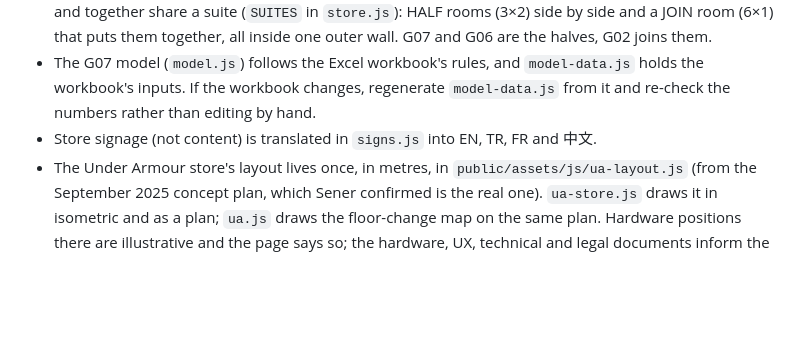
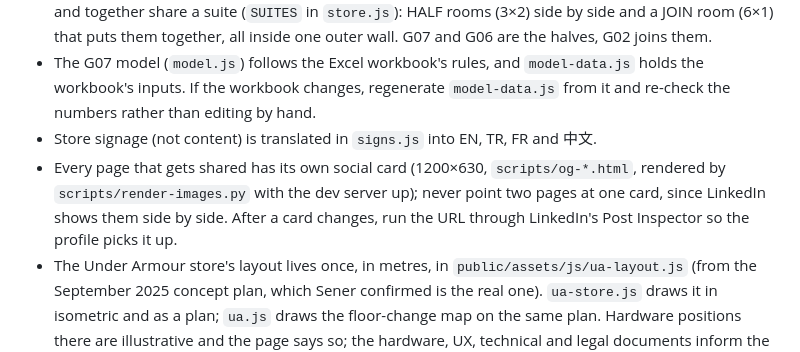
Before and after one commit to senerccan/senergunsel.com, a Markdown page: CLAUDE.md, the part around the change. Rendered like a GitHub page; blank space fills up the shorter version.

Commit message:
CLAUDE.md: one social card per shared page
Co-Authored-By: Claude Opus 5.5 <noreply@anthropic.com>
Claude-Session: https://claude.ai/code/session_01JSf3WXiX2mTPJEJChjZLrk

```diff
--- a/CLAUDE.md
+++ b/CLAUDE.md
@@ -46,6 +46,9 @@ keeps creative control: propose, then build what he approves. Address him as Sen
 - The G07 model (`model.js`) follows the Excel workbook's rules, and `model-data.js` holds the workbook's inputs.
   If the workbook changes, regenerate `model-data.js` from it and re-check the numbers rather than editing by hand.
 - Store signage (not content) is translated in `signs.js` into EN, TR, FR and 中文.
+- Every page that gets shared has its own social card (1200×630, `scripts/og-*.html`, rendered by
+  `scripts/render-images.py` with the dev server up); never point two pages at one card, since LinkedIn shows them
+  side by side. After a card changes, run the URL through LinkedIn's Post Inspector so the profile picks it up.
 - The Under Armour store's layout lives once, in metres, in `public/assets/js/ua-layout.js` (from the September
   2025 concept plan, which Sener confirmed is the real one). `ua-store.js` draws it in isometric and as a plan;
   `ua.js` draws the floor-change map on the same plan. Hardware positions there are illustrative and the page
```
